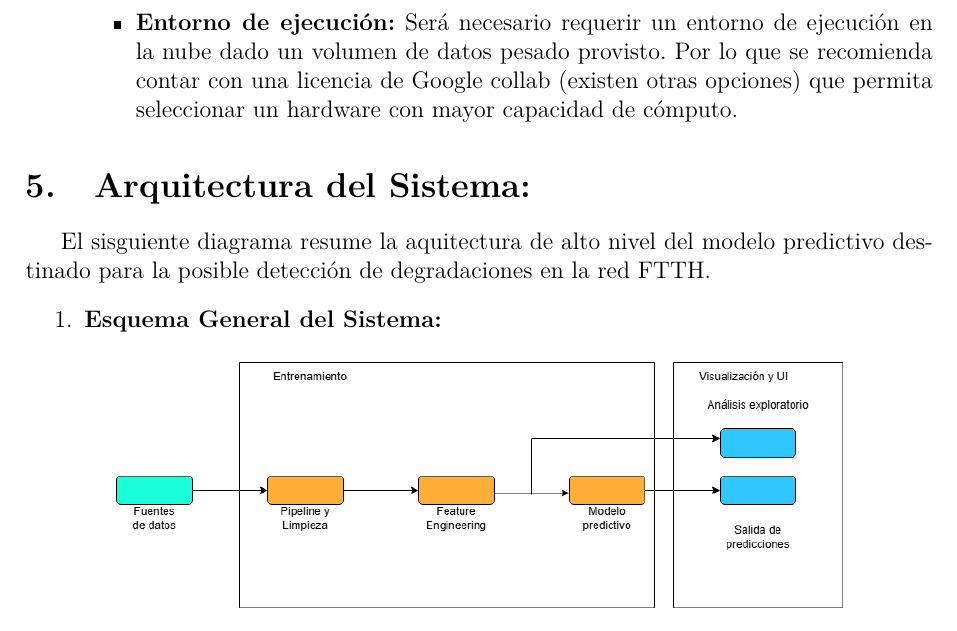
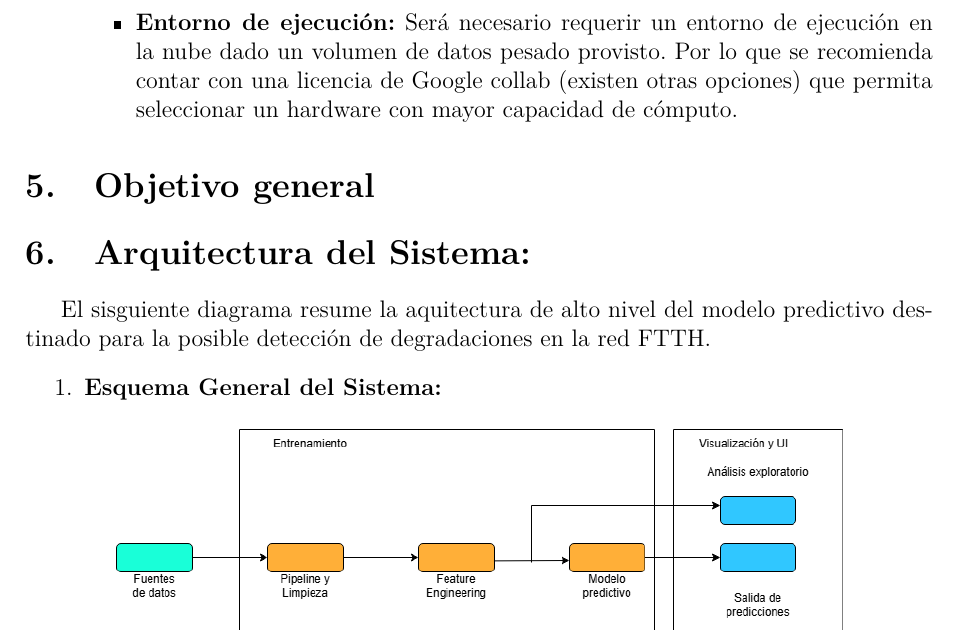
Before and after one commit to GibioNewz/Memoria_multidisciplinaria, a LaTeX document (Pedrito/Informe_Técnico.tex): part of page 7 of 10, cut so that both start at the same text. Compiled offline with pdfLaTeX.

Commit message:
Obhetibo General H01

```diff
--- a/Pedrito/Informe_Técnico.tex
+++ b/Pedrito/Informe_Técnico.tex
@@ -200,6 +200,9 @@
 
             \end{enumerate}
 
+
+    \section{Objetivo general}
+
     \section{Arquitectura del Sistema:}
             El sisguiente diagrama resume la aquitectura de alto nivel del modelo predictivo destinado para la posible detección de degradaciones en la red FTTH.
             \begin{enumerate}
```
